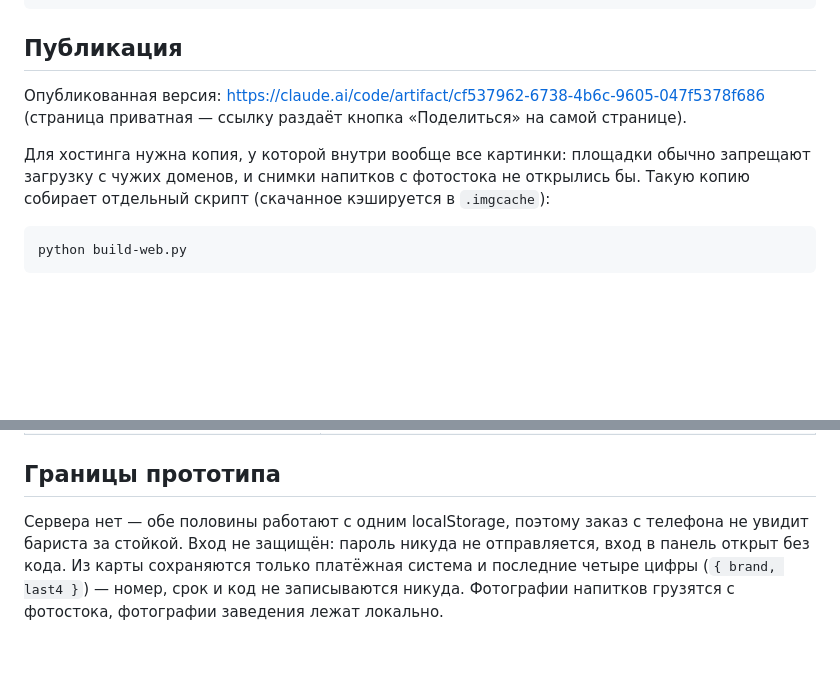
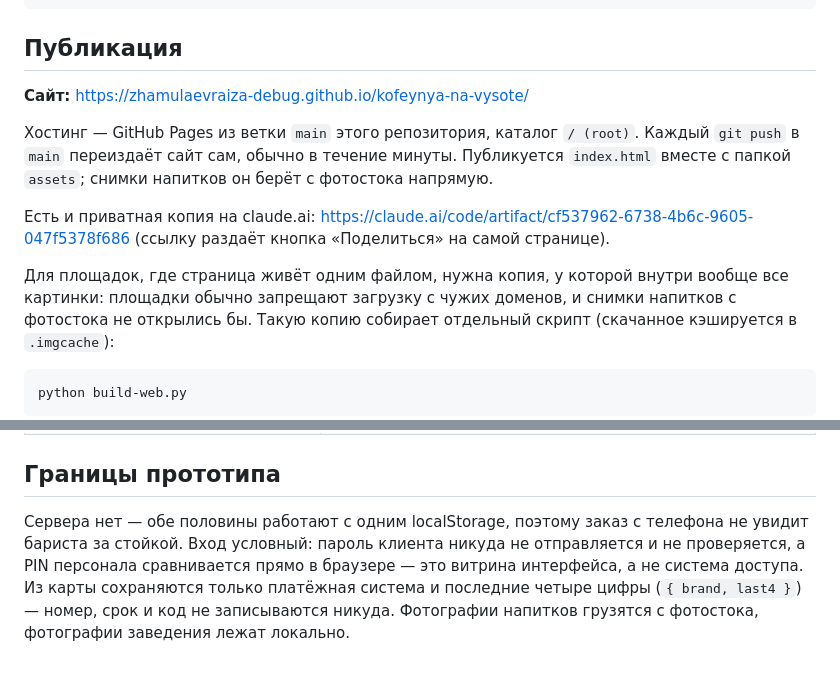
Before and after one commit to zhamulaevraiza-debug/kofeynya-na-vysote, a Markdown page: README.md, 2 parts joined by grey strips. Rendered like a GitHub page; blank space fills up the shorter version.

Commit message:
README: адрес сайта на GitHub Pages, уточнение про условный вход
Co-Authored-By: Claude Fable 5.1 <noreply@anthropic.com>

```diff
--- a/README.md
+++ b/README.md
@@ -28,10 +28,18 @@ python build-standalone.py
 
 ## Публикация
 
-Опубликованная версия: https://claude.ai/code/artifact/cf537962-6738-4b6c-9605-047f5378f686
-(страница приватная — ссылку раздаёт кнопка «Поделиться» на самой странице).
+**Сайт:** https://zhamulaevraiza-debug.github.io/kofeynya-na-vysote/
 
-Для хостинга нужна копия, у которой внутри вообще все картинки: площадки обычно
+Хостинг — GitHub Pages из ветки `main` этого репозитория, каталог `/ (root)`.
+Каждый `git push` в `main` переиздаёт сайт сам, обычно в течение минуты.
+Публикуется `index.html` вместе с папкой `assets`; снимки напитков он берёт с
+фотостока напрямую.
+
+Есть и приватная копия на claude.ai:
+https://claude.ai/code/artifact/cf537962-6738-4b6c-9605-047f5378f686
+(ссылку раздаёт кнопка «Поделиться» на самой странице).
+
+Для площадок, где страница живёт одним файлом, нужна копия, у которой внутри вообще все картинки: площадки обычно
 запрещают загрузку с чужих доменов, и снимки напитков с фотостока не открылись бы.
 Такую копию собирает отдельный скрипт (скачанное кэшируется в `.imgcache`):
 
@@ -94,7 +102,8 @@ python build-web.py
 ## Границы прототипа
 
 Сервера нет — обе половины работают с одним localStorage, поэтому заказ с телефона
-не увидит бариста за стойкой. Вход не защищён: пароль никуда не отправляется, вход
-в панель открыт без кода. Из карты сохраняются только платёжная система и последние
+не увидит бариста за стойкой. Вход условный: пароль клиента никуда не отправляется и
+не проверяется, а PIN персонала сравнивается прямо в браузере — это витрина интерфейса,
+а не система доступа. Из карты сохраняются только платёжная система и последние
 четыре цифры (`{ brand, last4 }`) — номер, срок и код не записываются никуда.
 Фотографии напитков грузятся с фотостока, фотографии заведения лежат локально.
```
